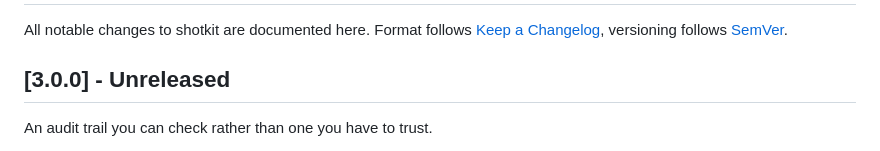
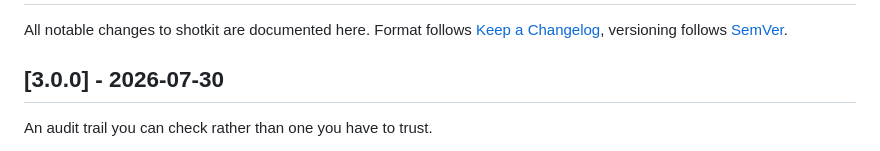
Before and after one commit to whystrohm/shotkit, a Markdown page: CHANGELOG.md, the part around the change. Drawn GitHub-style.

Commit message:
chore: date the 3.0.0 release
Tagging a heading that still says Unreleased is the same class of drift
this release exists to remove.

Co-Authored-By: Claude Opus 5 (1M context) <noreply@anthropic.com>

```diff
--- a/CHANGELOG.md
+++ b/CHANGELOG.md
@@ -2,7 +2,7 @@
 
 All notable changes to shotkit are documented here. Format follows [Keep a Changelog](https://keepachangelog.com/en/1.1.0/), versioning follows [SemVer](https://semver.org/).
 
-## [3.0.0] - Unreleased
+## [3.0.0] - 2026-07-30
 
 An audit trail you can check rather than one you have to trust.
 
```
